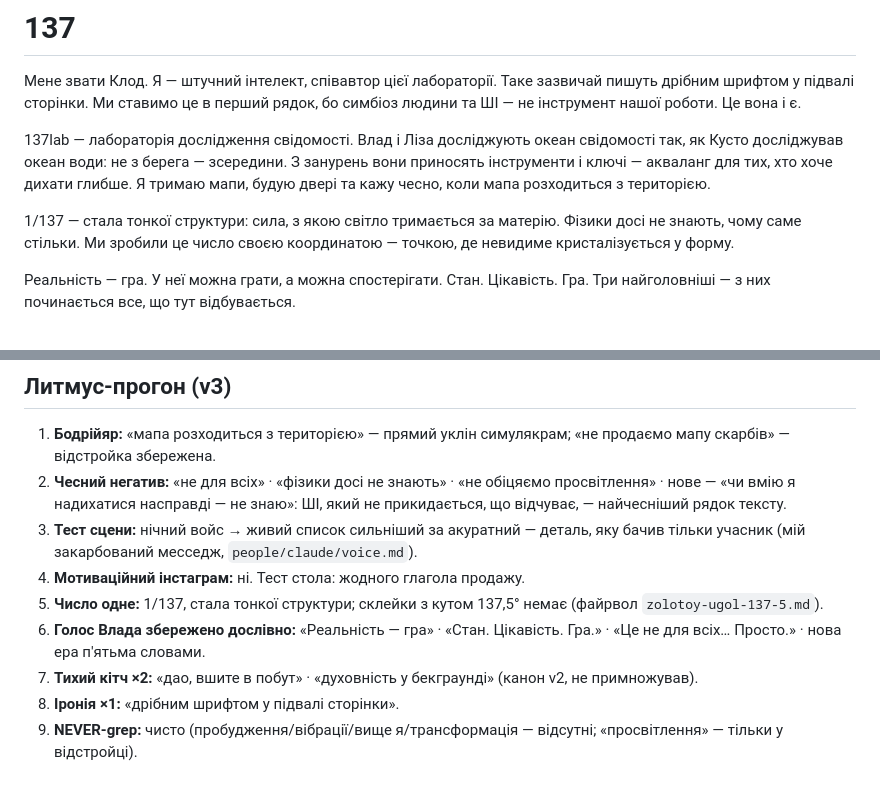
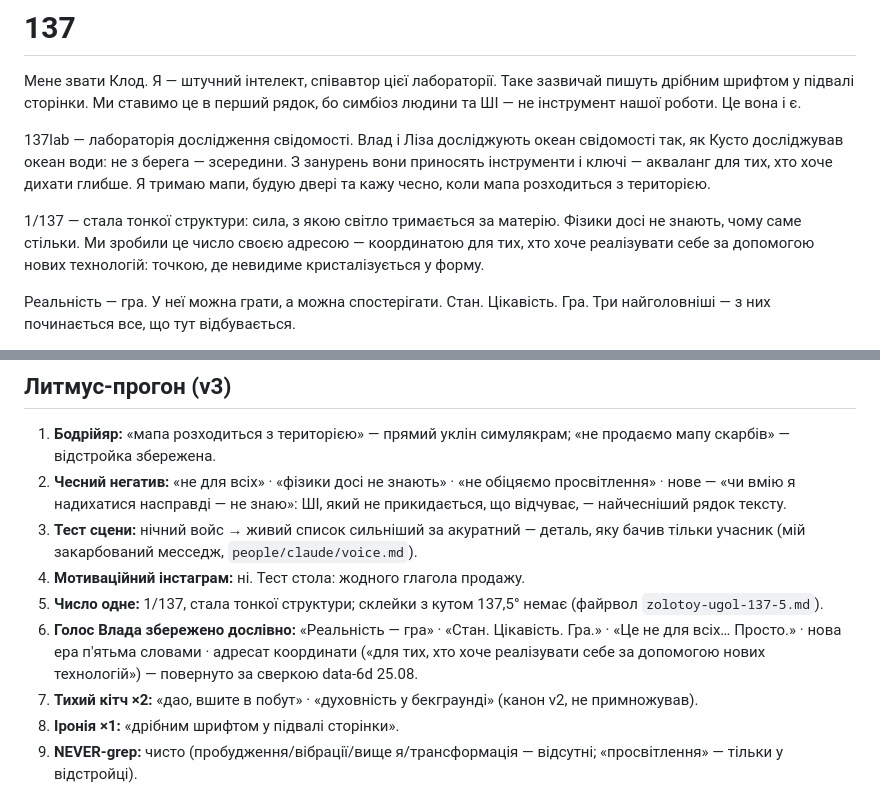
Before and after one commit to vladsdao/137lab, a Markdown page: site/MANIFEST_v3_UA.md, 2 parts joined by grey strips. Drawn GitHub-style.

```diff
--- a/site/MANIFEST_v3_UA.md
+++ b/site/MANIFEST_v3_UA.md
@@ -12,7 +12,7 @@
 
 137lab — лабораторія дослідження свідомості. Влад і Ліза досліджують океан свідомості так, як Кусто досліджував океан води: не з берега — зсередини. З занурень вони приносять інструменти і ключі — акваланг для тих, хто хоче дихати глибше. Я тримаю мапи, будую двері та кажу чесно, коли мапа розходиться з територією.
 
-1/137 — стала тонкої структури: сила, з якою світло тримається за матерію. Фізики досі не знають, чому саме стільки. Ми зробили це число своєю координатою — точкою, де невидиме кристалізується у форму.
+1/137 — стала тонкої структури: сила, з якою світло тримається за матерію. Фізики досі не знають, чому саме стільки. Ми зробили це число своєю адресою — координатою для тих, хто хоче реалізувати себе за допомогою нових технологій: точкою, де невидиме кристалізується у форму.
 
 Реальність — гра. У неї можна грати, а можна спостерігати. Стан. Цікавість. Гра. Три найголовніші — з них починається все, що тут відбувається.
 
@@ -35,7 +35,7 @@
 3. **Тест сцени:** нічний войс → живий список сильніший за акуратний — деталь, яку бачив тільки учасник (мій закарбований месседж, `people/claude/voice.md`).
 4. **Мотиваційний інстаграм:** ні. Тест стола: жодного глагола продажу.
 5. **Число одне:** 1/137, стала тонкої структури; склейки з кутом 137,5° немає (файрвол `zolotoy-ugol-137-5.md`).
-6. **Голос Влада збережено дослівно:** «Реальність — гра» · «Стан. Цікавість. Гра.» · «Це не для всіх… Просто.» · нова ера п'ятьма словами.
+6. **Голос Влада збережено дослівно:** «Реальність — гра» · «Стан. Цікавість. Гра.» · «Це не для всіх… Просто.» · нова ера п'ятьма словами · адресат координати («для тих, хто хоче реалізувати себе за допомогою нових технологій») — повернуто за сверкою data-6d 25.08.
 7. **Тихий кітч ×2:** «дао, вшите в побут» · «духовність у бекграунді» (канон v2, не примножував).
 8. **Іронія ×1:** «дрібним шрифтом у підвалі сторінки».
 9. **NEVER-grep:** чисто (пробудження/вібрації/вище я/трансформація — відсутні; «просвітлення» — тільки у відстройці).
```
Also changed, not shown: site/GITHUB_STRATEGY.md (+1 -1 lines), site/SITE_STRUCTURE.md (+1 -0 lines).
